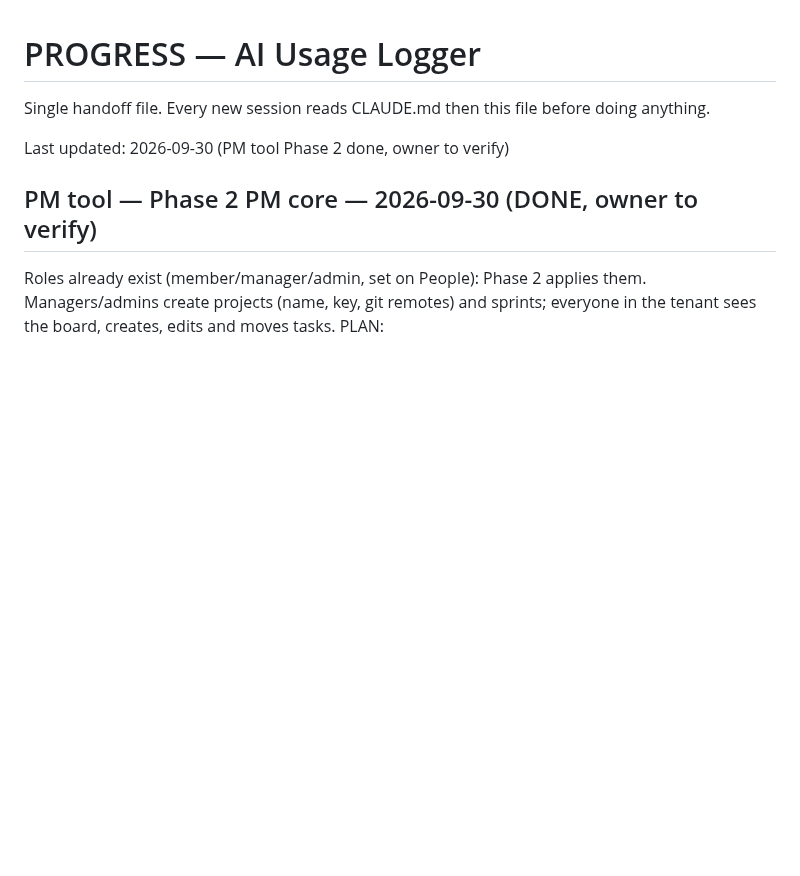
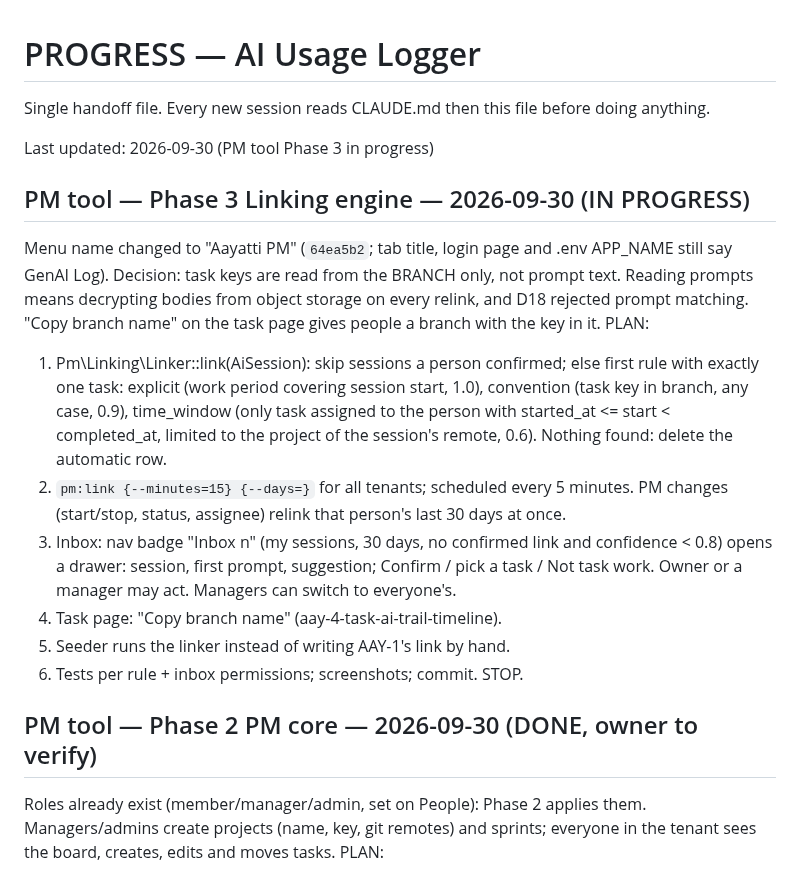
Before and after one commit to pkisan/aiul, a Markdown page: docs/PROGRESS.md, the part around the change. GitHub-like rendering; blank space fills up the shorter version.

Commit message:
docs: plan for PM Phase 3 (linking engine)
Co-Authored-By: Claude Opus 5.5 <noreply@anthropic.com>

```diff
--- a/docs/PROGRESS.md
+++ b/docs/PROGRESS.md
@@ -2,7 +2,33 @@
 
 Single handoff file. Every new session reads CLAUDE.md then this file before doing anything.
 
-Last updated: 2026-09-30 (PM tool Phase 2 done, owner to verify)
+Last updated: 2026-09-30 (PM tool Phase 3 in progress)
+
+## PM tool — Phase 3 Linking engine — 2026-09-30 (IN PROGRESS)
+
+Menu name changed to "Aayatti PM" (`64ea5b2`; tab title, login page and
+.env APP_NAME still say GenAI Log).
+Decision: task keys are read from the BRANCH only, not prompt text. Reading
+prompts means decrypting bodies from object storage on every relink, and D18
+rejected prompt matching. "Copy branch name" on the task page gives people
+a branch with the key in it.
+PLAN:
+  1. Pm\Linking\Linker::link(AiSession): skip sessions a person confirmed;
+     else first rule with exactly one task: explicit (work period covering
+     session start, 1.0), convention (task key in branch, any case, 0.9),
+     time_window (only task assigned to the person with started_at <= start
+     < completed_at, limited to the project of the session's remote, 0.6).
+     Nothing found: delete the automatic row.
+  2. `pm:link {--minutes=15} {--days=}` for all tenants; scheduled every 5
+     minutes. PM changes (start/stop, status, assignee) relink that person's
+     last 30 days at once.
+  3. Inbox: nav badge "Inbox n" (my sessions, 30 days, no confirmed link and
+     confidence < 0.8) opens a drawer: session, first prompt, suggestion;
+     Confirm / pick a task / Not task work. Owner or a manager may act.
+     Managers can switch to everyone's.
+  4. Task page: "Copy branch name" (aay-4-task-ai-trail-timeline).
+  5. Seeder runs the linker instead of writing AAY-1's link by hand.
+  6. Tests per rule + inbox permissions; screenshots; commit. STOP.
 
 ## PM tool — Phase 2 PM core — 2026-09-30 (DONE, owner to verify)
 
```
Also changed, not shown: pm-tool/docs/DISCOVERY.md (+2 -1 lines).
